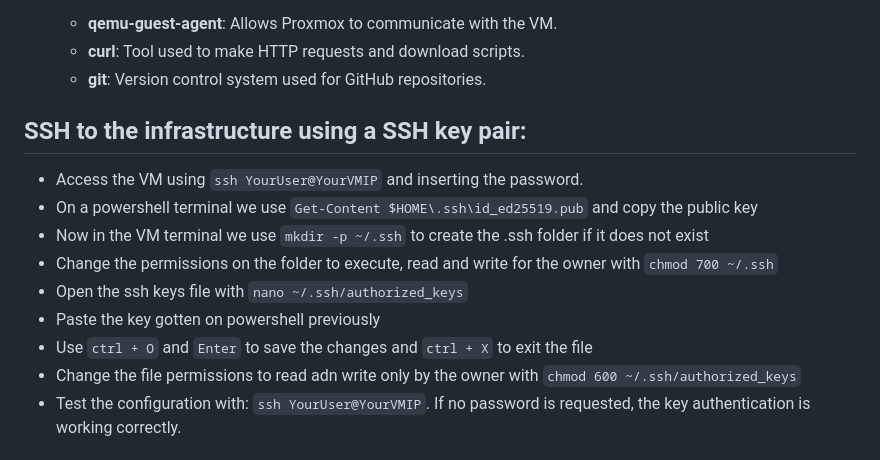
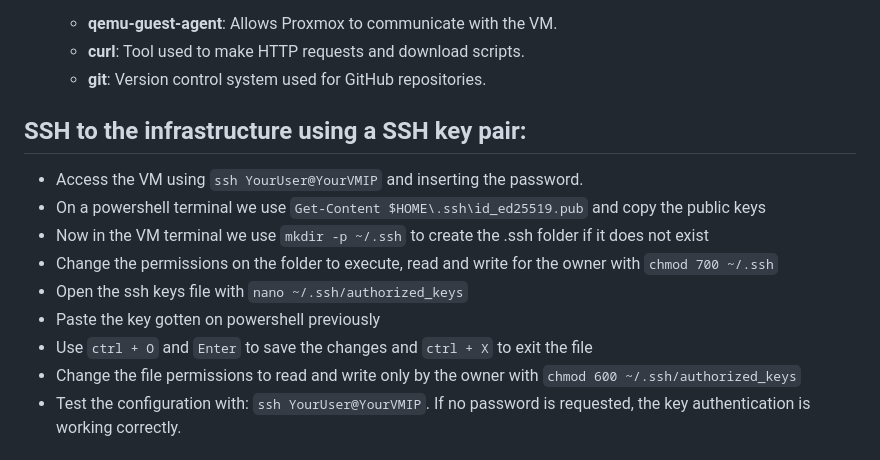
Before and after one commit to Juzarx/homelab, a Markdown page: docs/journal/002-ssh-and-first-vm.md, the part around the change. Rendered like a GitHub page.

Commit message:
docs: updated_day_2

```diff
--- a/docs/journal/002-ssh-and-first-vm.md
+++ b/docs/journal/002-ssh-and-first-vm.md
@@ -51,16 +51,18 @@
   - **curl**: Tool used to make HTTP requests and download scripts.
   - **git**: Version control system used for GitHub repositories.
 
+
+
 ## SSH to the infrastructure using a SSH key pair:
 
 - Access the VM using `ssh YourUser@YourVMIP` and inserting the password.
-- On a powershell terminal we use `Get-Content $HOME\.ssh\id_ed25519.pub` and copy the public key
+- On a powershell terminal we use `Get-Content $HOME\.ssh\id_ed25519.pub` and copy the public keys
 - Now in the VM terminal we use `mkdir -p ~/.ssh` to create the .ssh folder if it does not exist
 - Change the permissions on the folder to execute, read and write for the owner with `chmod 700 ~/.ssh`
 - Open the ssh keys file with `nano ~/.ssh/authorized_keys`
 - Paste the key gotten on powershell previously
 - Use `ctrl + O` and `Enter` to save the changes and `ctrl + X` to exit the file
-- Change the file permissions to read adn write only by the owner with `chmod 600 ~/.ssh/authorized_keys`
+- Change the file permissions to read and write only by the owner with `chmod 600 ~/.ssh/authorized_keys`
 - Test the configuration with: `ssh YourUser@YourVMIP`. If no password is requested, the key authentication is working correctly.
 
 
```
